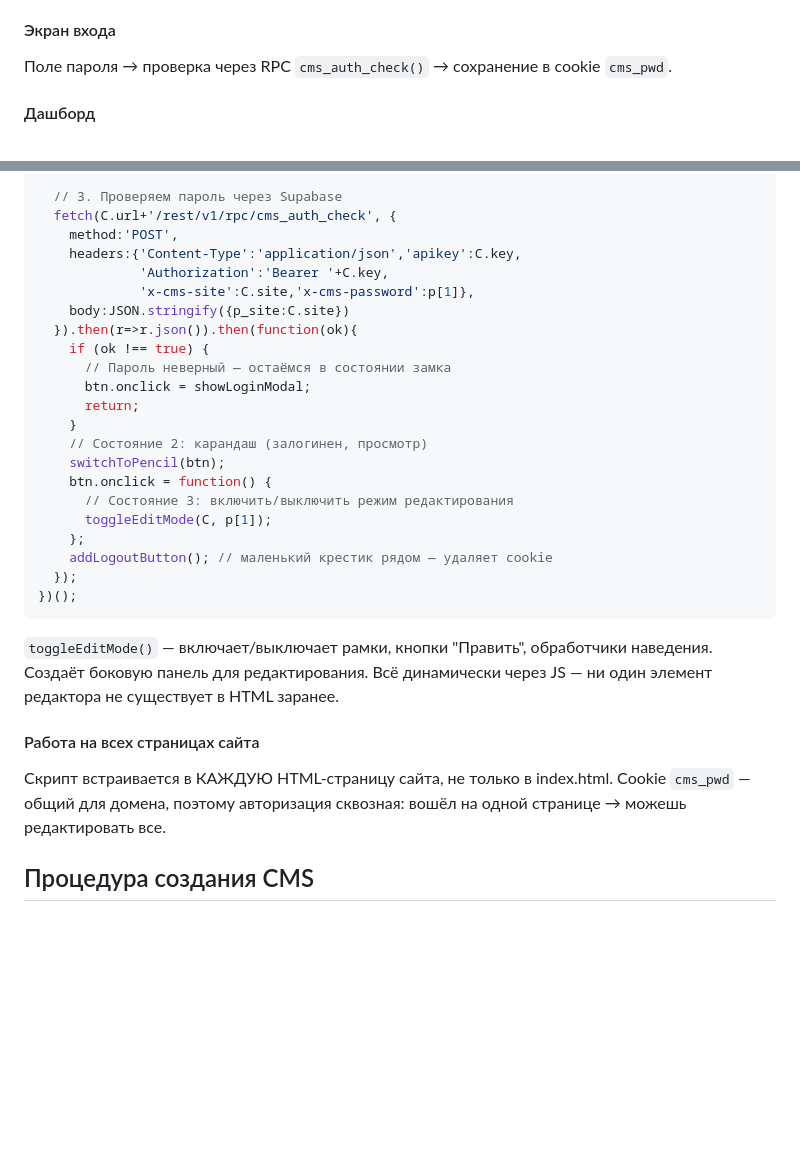
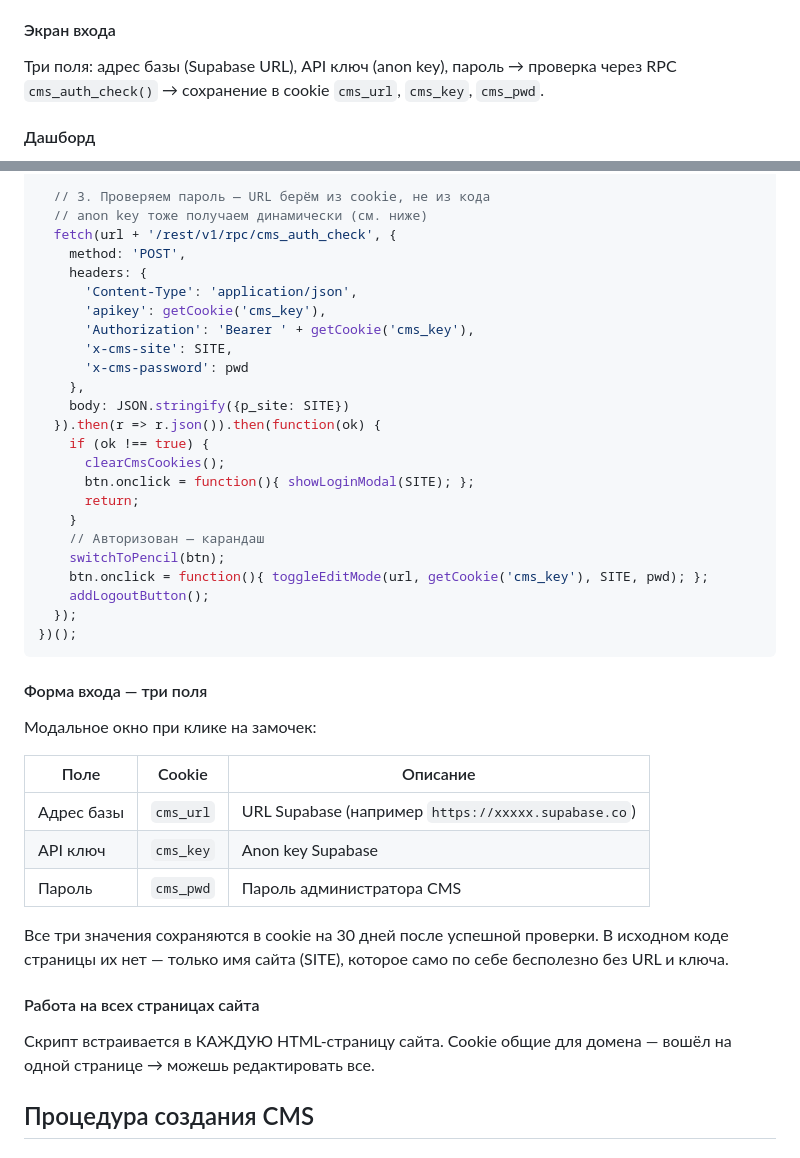
Before and after one commit to Romanufa999/template, a Markdown page: .claude/commands/cms.md, 2 parts joined by grey strips. Rendered like a GitHub page; blank space fills up the shorter version.

````diff
--- a/.claude/commands/cms.md
+++ b/.claude/commands/cms.md
@@ -124,7 +124,7 @@ CMS поддерживает два способа управления конт
 5. Каждый экран проверь визуально перед тем как идти дальше
 
 #### Экран входа
-Поле пароля → проверка через RPC `cms_auth_check()` → сохранение в cookie `cms_pwd`.
+Три поля: адрес базы (Supabase URL), API ключ (anon key), пароль → проверка через RPC `cms_auth_check()` → сохранение в cookie `cms_url`, `cms_key`, `cms_pwd`.
 
 #### Дашборд
 
@@ -224,35 +224,47 @@ CMS поддерживает два способа управления конт
     return;
   }
 
-  // 3. Проверяем пароль через Supabase
-  fetch(C.url+'/rest/v1/rpc/cms_auth_check', {
-    method:'POST',
-    headers:{'Content-Type':'application/json','apikey':C.key,
-             'Authorization':'Bearer '+C.key,
-             'x-cms-site':C.site,'x-cms-password':p[1]},
-    body:JSON.stringify({p_site:C.site})
-  }).then(r=>r.json()).then(function(ok){
+  // 3. Проверяем пароль — URL берём из cookie, не из кода
+  // anon key тоже получаем динамически (см. ниже)
+  fetch(url + '/rest/v1/rpc/cms_auth_check', {
+    method: 'POST',
+    headers: {
+      'Content-Type': 'application/json',
+      'apikey': getCookie('cms_key'),
+      'Authorization': 'Bearer ' + getCookie('cms_key'),
+      'x-cms-site': SITE,
+      'x-cms-password': pwd
+    },
+    body: JSON.stringify({p_site: SITE})
+  }).then(r => r.json()).then(function(ok) {
     if (ok !== true) {
-      // Пароль неверный — остаёмся в состоянии замка
-      btn.onclick = showLoginModal;
+      clearCmsCookies();
+      btn.onclick = function(){ showLoginModal(SITE); };
       return;
     }
-    // Состояние 2: карандаш (залогинен, просмотр)
+    // Авторизован — карандаш
     switchToPencil(btn);
-    btn.onclick = function() {
-      // Состояние 3: включить/выключить режим редактирования
-      toggleEditMode(C, p[1]);
-    };
-    addLogoutButton(); // маленький крестик рядом — удаляет cookie
+    btn.onclick = function(){ toggleEditMode(url, getCookie('cms_key'), SITE, pwd); };
+    addLogoutButton();
   });
 })();
 ```
 
-`toggleEditMode()` — включает/выключает рамки, кнопки "Править", обработчики наведения. Создаёт боковую панель для редактирования. Всё динамически через JS — ни один элемент редактора не существует в HTML заранее.
+#### Форма входа — три поля
+
+Модальное окно при клике на замочек:
+
+| Поле | Cookie | Описание |
+|------|--------|----------|
+| Адрес базы | `cms_url` | URL Supabase (например `https://xxxxx.supabase.co`) |
+| API ключ | `cms_key` | Anon key Supabase |
+| Пароль | `cms_pwd` | Пароль администратора CMS |
+
+Все три значения сохраняются в cookie на 30 дней после успешной проверки. В исходном коде страницы их нет — только имя сайта (SITE), которое само по себе бесполезно без URL и ключа.
 
 #### Работа на всех страницах сайта
 
-Скрипт встраивается в КАЖДУЮ HTML-страницу сайта, не только в index.html. Cookie `cms_pwd` — общий для домена, поэтому авторизация сквозная: вошёл на одной странице → можешь редактировать все.
+Скрипт встраивается в КАЖДУЮ HTML-страницу сайта. Cookie общие для домена — вошёл на одной странице → можешь редактировать все.
 
 ## Процедура создания CMS
 
````
Also changed, not shown: other parts of .claude/commands/cms.md (+37 -37 lines).
